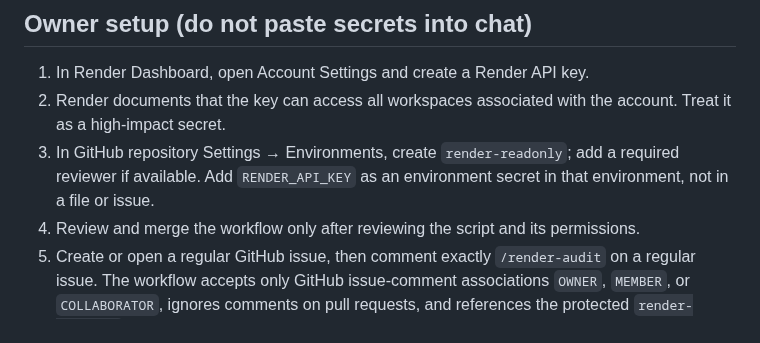
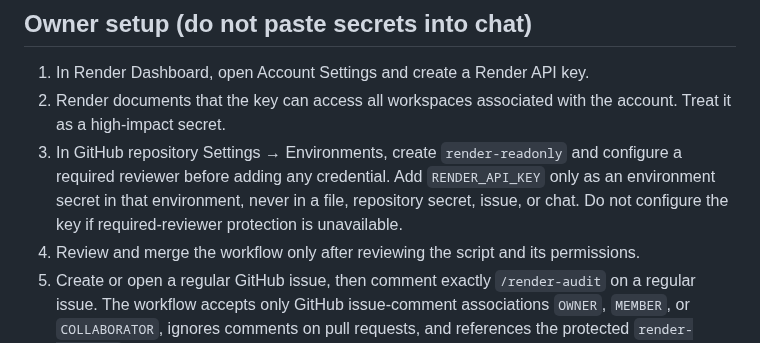
Before and after one commit to yemenplatform528-ai/hussam-nextgen, a Markdown page: docs/RENDER_READ_ONLY_OPERATOR_HARNESS.md, the part around the change. Drawn GitHub-style.

Commit message:
security: require protected environment before adding Render key

```diff
--- a/docs/RENDER_READ_ONLY_OPERATOR_HARNESS.md
+++ b/docs/RENDER_READ_ONLY_OPERATOR_HARNESS.md
@@ -6,7 +6,7 @@ This adds a repeatable, audited path to run a read-only Render REST API inventor
 
 1. In Render Dashboard, open Account Settings and create a Render API key.
 2. Render documents that the key can access all workspaces associated with the account. Treat it as a high-impact secret.
-3. In GitHub repository Settings → Environments, create `render-readonly`; add a required reviewer if available. Add `RENDER_API_KEY` as an environment secret in that environment, not in a file or issue.
+3. In GitHub repository Settings → Environments, create `render-readonly` and configure a required reviewer before adding any credential. Add `RENDER_API_KEY` only as an environment secret in that environment, never in a file, repository secret, issue, or chat. Do not configure the key if required-reviewer protection is unavailable.
 4. Review and merge the workflow only after reviewing the script and its permissions.
 5. Create or open a regular GitHub issue, then comment exactly `/render-audit` on a regular issue. The workflow accepts only GitHub issue-comment associations `OWNER`, `MEMBER`, or `COLLABORATOR`, ignores comments on pull requests, and references the protected `render-readonly` environment. Configure required-reviewer protection before adding the API key.
 6. Retrieve the sanitized artifact from the resulting Actions run. It contains only the selected Yemen workspace, resource IDs/names, service URLs, plans/status/region and database expiry, plus a SHA-256 checksum.
```
